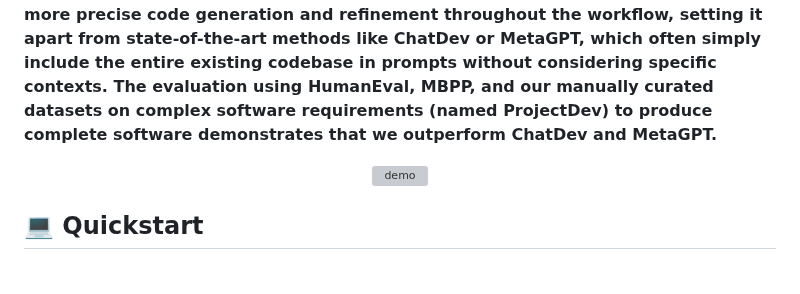
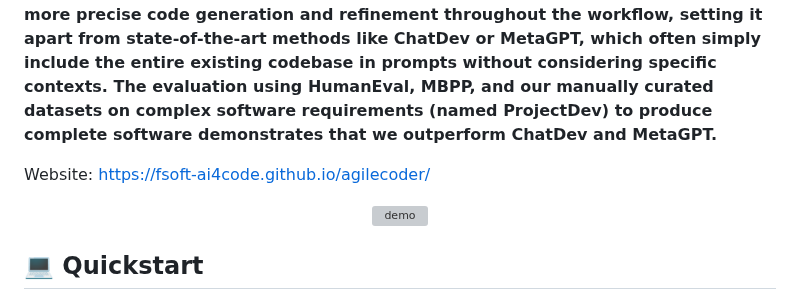
Before and after one commit to FSoft-AI4Code/AgileCoder, a Markdown page: README.md, the part around the change. GitHub-like rendering; blank space fills up the shorter version; grey boxes are pictures that could not be loaded.

```diff
--- a/README.md
+++ b/README.md
@@ -36,6 +36,8 @@
 
 
 Central to AgileCoder is the _Dynamic Code Graph Generator_ module, which generates a code graph that captures the dependencies within the current codebase. This graph is dynamically updated whenever the code changes, enabling agents to accurately retrieve relevant contexts from the codebase. By providing accurate context retrieval, **AgileCoder ensures more precise code generation and refinement throughout the workflow, setting it apart from state-of-the-art methods like ChatDev or MetaGPT, which often simply include the entire existing codebase in prompts without considering specific contexts.  The evaluation using HumanEval, MBPP, and our manually curated datasets on complex software requirements (named ProjectDev) to produce complete software demonstrates that we outperform ChatDev and MetaGPT.**
+
+Website: https://fsoft-ai4code.github.io/agilecoder/
 
 <div align="center">
   <img alt="demo" src="assets/overview.jpg"/>
```
